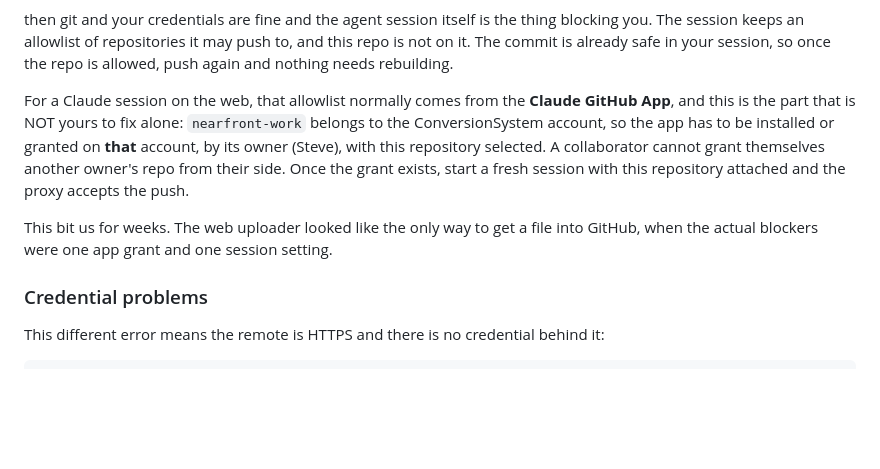
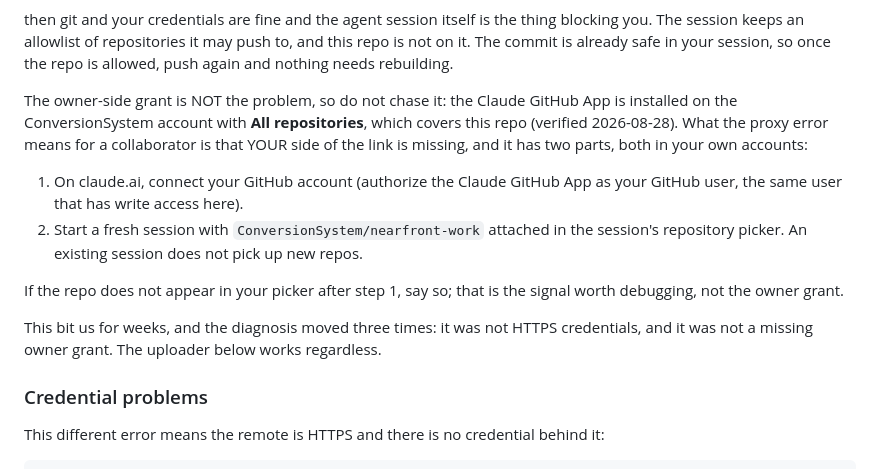
Before and after one commit to ConversionSystem/nearfront-work, a Markdown page: SETUP.md, the part around the change. Drawn GitHub-style; blank space fills up the shorter version.

Commit message:
SETUP.md: the owner grant exists, stop pointing people at it
Checked the actual installation today: the Claude GitHub App on
ConversionSystem is set to All repositories, so nearfront-work was covered
the whole time and the owner-side grant was never the collaborator's
blocker. The doc now says so, and points a proxy-blocked collaborator at
the two steps that are actually theirs: authorizing the app as their own
GitHub user on claude.ai, and attaching the repo to a fresh session.

Third revision of this diagnosis, recorded as such.

Co-Authored-By: Claude Opus 5 <noreply@anthropic.com>

```diff
--- a/SETUP.md
+++ b/SETUP.md
@@ -35,17 +35,24 @@ thing blocking you. The session keeps an allowlist of repositories it may push
 to, and this repo is not on it. The commit is already safe in your session, so
 once the repo is allowed, push again and nothing needs rebuilding.
 
-For a Claude session on the web, that allowlist normally comes from the
-**Claude GitHub App**, and this is the part that is NOT yours to fix alone:
-`nearfront-work` belongs to the ConversionSystem account, so the app has to be
-installed or granted on **that** account, by its owner (Steve), with this
-repository selected. A collaborator cannot grant themselves another owner's
-repo from their side. Once the grant exists, start a fresh session with this
-repository attached and the proxy accepts the push.
+The owner-side grant is NOT the problem, so do not chase it: the Claude
+GitHub App is installed on the ConversionSystem account with **All
+repositories**, which covers this repo (verified 2026-08-28). What the proxy
+error means for a collaborator is that YOUR side of the link is missing, and
+it has two parts, both in your own accounts:
 
-This bit us for weeks. The web uploader looked like the only way to get a file
-into GitHub, when the actual blockers were one app grant and one session
-setting.
+1. On claude.ai, connect your GitHub account (authorize the Claude GitHub App
+   as your GitHub user, the same user that has write access here).
+2. Start a fresh session with `ConversionSystem/nearfront-work` attached in
+   the session's repository picker. An existing session does not pick up new
+   repos.
+
+If the repo does not appear in your picker after step 1, say so; that is the
+signal worth debugging, not the owner grant.
+
+This bit us for weeks, and the diagnosis moved three times: it was not HTTPS
+credentials, and it was not a missing owner grant. The uploader below works
+regardless.
 
 ### Credential problems
 
```
